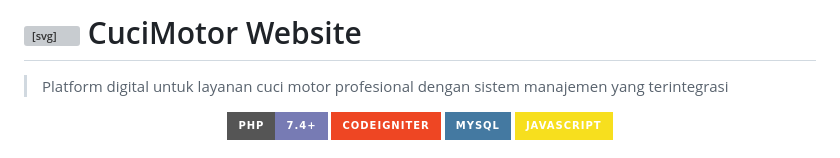
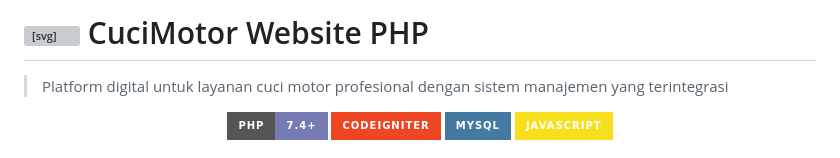
Before and after one commit to raihanrama/cucimotor-PHP, a Markdown page: README.md, the part around the change. GitHub-like rendering; badges without logos; grey boxes are pictures that could not be loaded.

```diff
--- a/README.md
+++ b/README.md
@@ -1,4 +1,4 @@
-# <svg width="24" height="24" viewBox="0 0 24 24" fill="none" xmlns="http://www.w3.org/2000/svg"><path d="M12 2L13.09 8.26L19.5 9L13.09 15.74L12 22L10.91 15.74L4.5 9L10.91 8.26L12 2Z" fill="#FFD700"/></svg> CuciMotor Website
+# <svg width="24" height="24" viewBox="0 0 24 24" fill="none" xmlns="http://www.w3.org/2000/svg"><path d="M12 2L13.09 8.26L19.5 9L13.09 15.74L12 22L10.91 15.74L4.5 9L10.91 8.26L12 2Z" fill="#FFD700"/></svg> CuciMotor Website PHP
 
 > Platform digital untuk layanan cuci motor profesional dengan sistem manajemen yang terintegrasi
 
```
